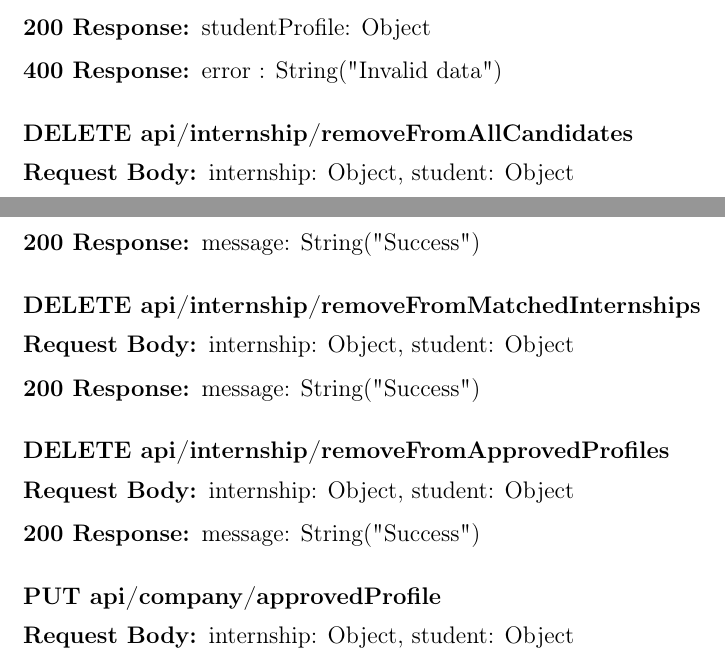
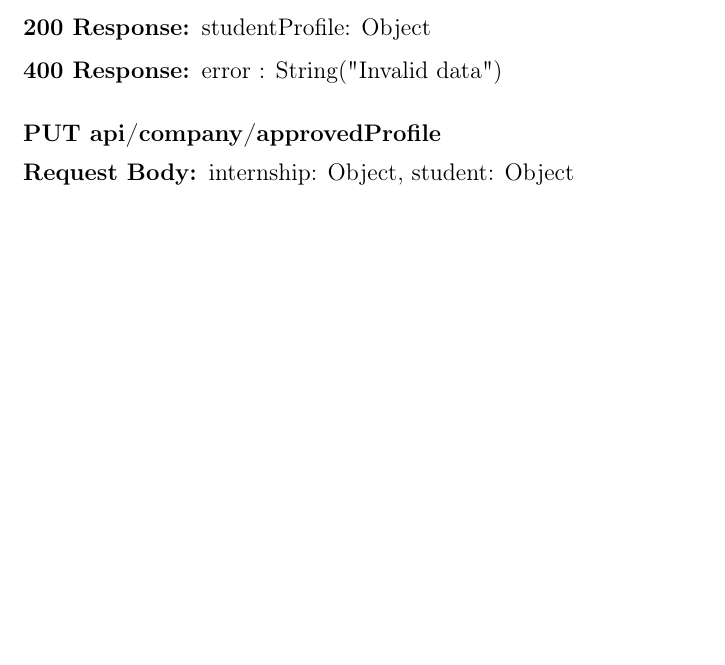
Before and after one commit to alesalv0/RattiSalvatoreYalcin, a LaTeX document (DD.tex): two parts of pages 36 and 37 of 72 before the commit and part of page 36 of 71 after it, the two joined at a grey line, cut so that both start at the same text, the shorter picture padded with empty space. Compiled offline with pdfLaTeX.

Commit message:
Updates from Overleaf

```diff
--- a/DD.tex
+++ b/DD.tex
@@ -617,24 +617,6 @@ In this section the API endpoints are presented. The focus is on the method used
     \item[400 Response:] error : String("Invalid data")
 \end{description}
 
-\subsubsection*{DELETE api/internship/removeFromAllCandidates}
-\begin{description}
-    \item[Request Body:] internship: Object, student: Object
-    \item[200 Response:] message: String("Success")
-\end{description}
-
-\subsubsection*{DELETE api/internship/removeFromMatchedInternships}
-\begin{description}
-    \item[Request Body:] internship: Object, student: Object
-    \item[200 Response:] message: String("Success")
-\end{description}
-
-\subsubsection*{DELETE api/internship/removeFromApprovedProfiles}
-\begin{description}
-    \item[Request Body:] internship: Object, student: Object
-    \item[200 Response:] message: String("Success")
-\end{description}
-
 \subsubsection*{PUT api/company/approvedProfile}
 \begin{description}
     \item[Request Body:] internship: Object, student: Object
```
Also changed, not shown: DD.tex (1 more changed lines).
